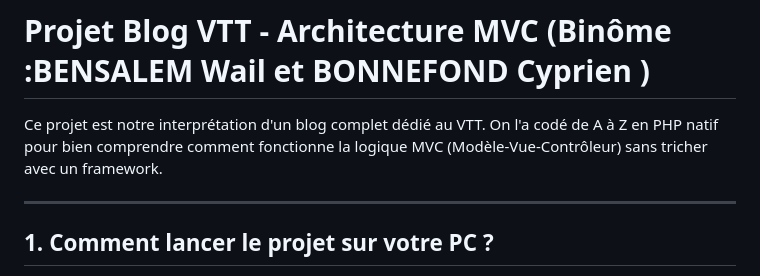
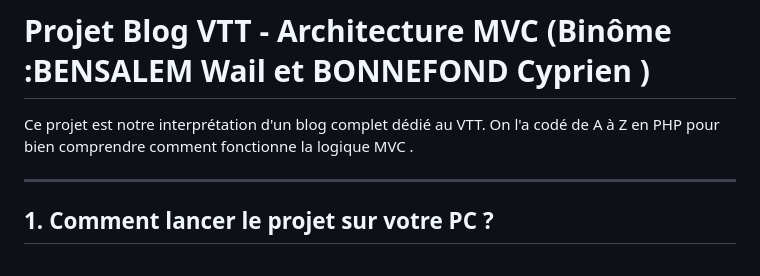
Before and after one commit to WailBen63/3A2526-blog, a Markdown page: README.md, the part around the change. Rendered like a GitHub page.

```diff
--- a/README.md
+++ b/README.md
@@ -1,6 +1,6 @@
 # Projet Blog VTT - Architecture MVC (Binôme :BENSALEM Wail et BONNEFOND Cyprien )
 
-Ce projet est notre interprétation d'un blog complet dédié au VTT. On l'a codé de A à Z en PHP natif pour bien comprendre comment fonctionne la logique MVC (Modèle-Vue-Contrôleur) sans tricher avec un framework.
+Ce projet est notre interprétation d'un blog complet dédié au VTT. On l'a codé de A à Z en PHP pour bien comprendre comment fonctionne la logique MVC .
 
 ---
 
```
